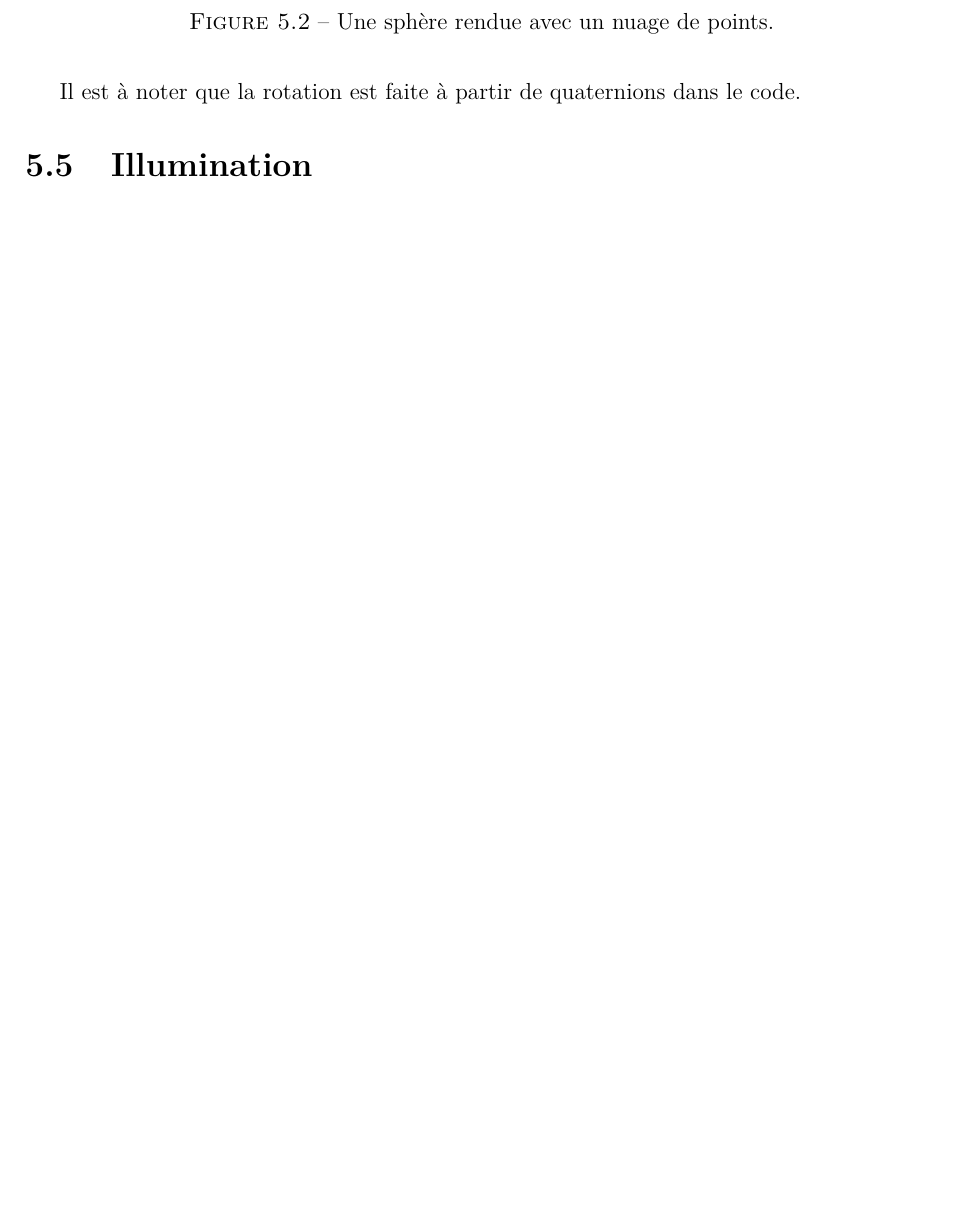
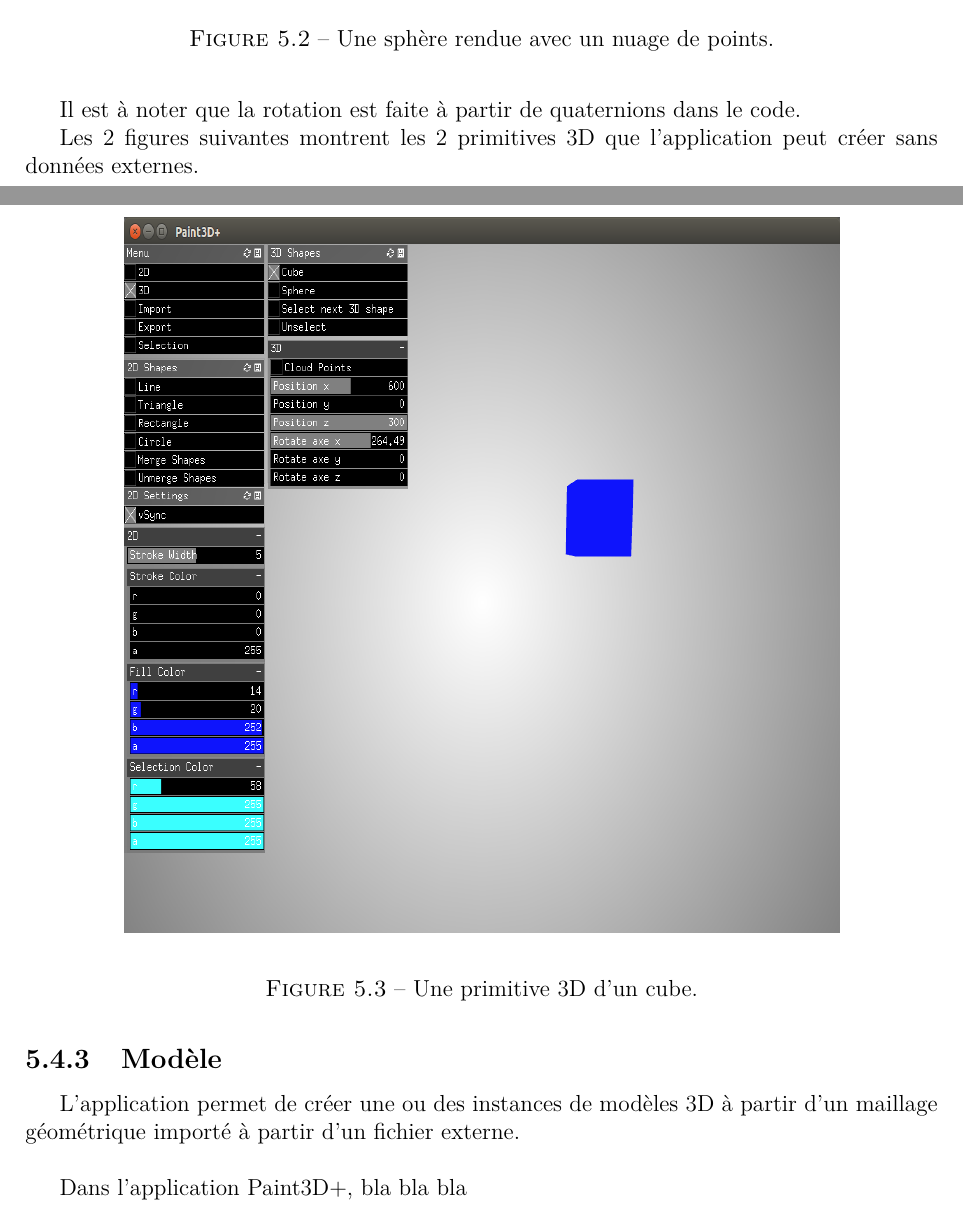
Before and after one commit to Martin31416/rapportInfog, a LaTeX document (tp2/rapport.tex, which reads tp2/tex/fonctionnalites.tex): part of page 8 of 10 before the commit and two parts of pages 8 and 9 of 12 after it, the two joined at a grey line, cut so that both start at the same text, the shorter picture padded with empty space. Compiled offline with pdfLaTeX; the source files are stored in an older character set and shown here as Unicode.

Commit message:
Ajouts chapitre Géométrie

```diff
--- a/tp2/tex/fonctionnalites.tex
+++ b/tp2/tex/fonctionnalites.tex
@@ -55,3 +55,10 @@ Pour créer ces 2 primitives 3D, il faut d'abord sélectionner le mode 3D dans l
 
 Il est à noter que la rotation est faite à partir de quaternions dans le code.
 
+Les 2 figures suivantes montrent les 2 primitives 3D que l'application peut créer sans données externes.
+
+\begin{figure}[h]
+\begin{center}
+\includegraphics[width=13cm, height=13cm]{fig/primitives3d1.png}
+\end{center}
+\caption{Une primitive 3D d'un cube.}
@@ -58,2 +76,8 @@ Il est à noter que la rotation est faite à partir de quaternions dans le code.
+\subsection{Modèle}
+
+L'application permet de créer une ou des instances de modèles 3D à partir d'un maillage géométrique importé à partir d'un fichier externe.
+\\
+
+Dans l'application Paint3D+, bla bla bla
 
 \section{Illumination}
```
Also changed, not shown: tp2/fig/cloudpoints1.png (added), tp2/fig/cloudpoints2.png (added), tp2/fig/primitives3d1.png (added), tp2/fig/primitives3d2.png (added), tp2/rapport.pdf, tp2/tex/fonctionnalites.tex (20 more changed lines).
